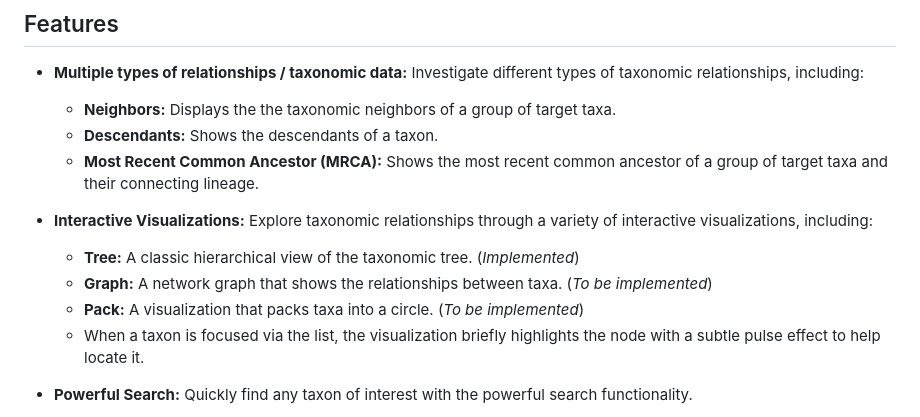
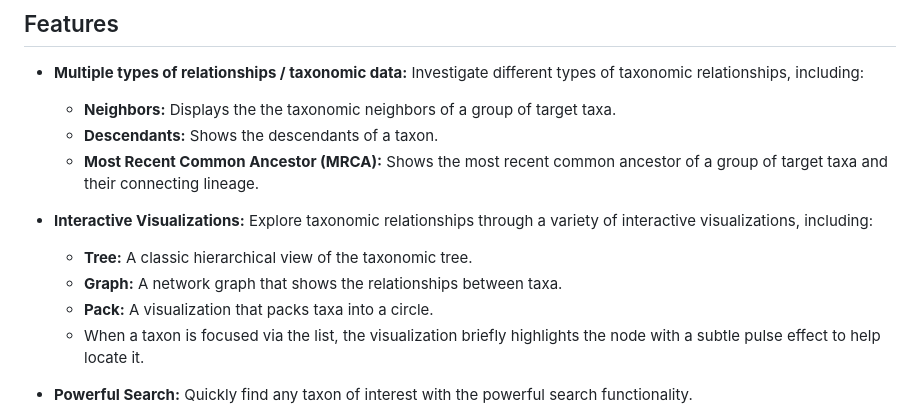
Before and after one commit to Tjorbenn/Vitax, a Markdown page: README.md, the part around the change. Rendered like a GitHub page.

Commit message:
Updated visualization descriptions in README

```diff
--- a/README.md
+++ b/README.md
@@ -23,9 +23,9 @@ Vitax is an intuitive web application designed for scientists, researchers, and
   - **Most Recent Common Ancestor (MRCA):** Shows the most recent common ancestor of a group of target taxa and their connecting lineage.
 
 - **Interactive Visualizations:** Explore taxonomic relationships through a variety of interactive visualizations, including:
-  - **Tree:** A classic hierarchical view of the taxonomic tree. (_Implemented_)
-  - **Graph:** A network graph that shows the relationships between taxa. (_To be implemented_)
-  - **Pack:** A visualization that packs taxa into a circle. (_To be implemented_)
+  - **Tree:** A classic hierarchical view of the taxonomic tree.
+  - **Graph:** A network graph that shows the relationships between taxa.
+  - **Pack:** A visualization that packs taxa into a circle.
   - When a taxon is focused via the list, the visualization briefly highlights the node with a subtle pulse effect to help locate it.
 - **Powerful Search:** Quickly find any taxon of interest with the powerful search functionality.
 - **Suggestions:** Get suggestions as you type to help you find the right taxon.
```
